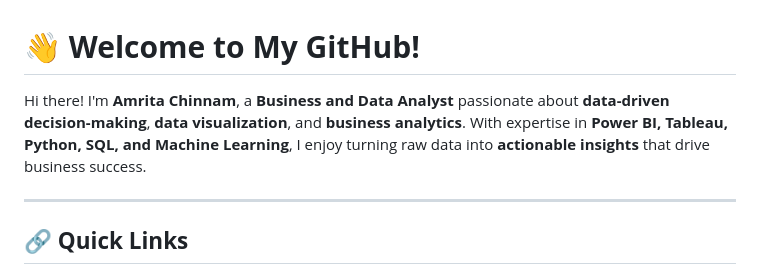
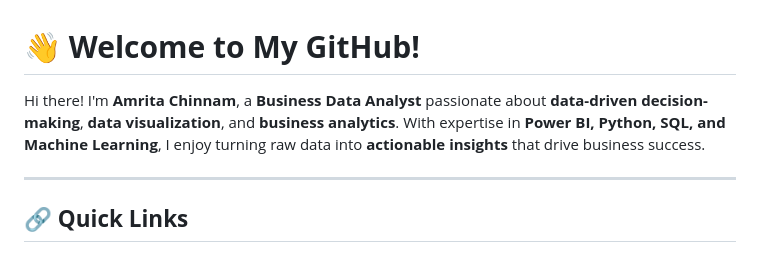
Before and after one commit to amritachinnam/amritachinnam, a Markdown page: README.md, the part around one of its changes. Drawn GitHub-style.

```diff
--- a/README.md
+++ b/README.md
@@ -1,6 +1,6 @@
 # **👋 Welcome to My GitHub!**
 
-Hi there! I'm **Amrita Chinnam**, a **Business and Data Analyst** passionate about **data-driven decision-making**, **data visualization**, and **business analytics**. With expertise in **Power BI, Tableau, Python, SQL, and Machine Learning**, I enjoy turning raw data into **actionable insights** that drive business success.
+Hi there! I'm **Amrita Chinnam**, a **Business Data Analyst** passionate about **data-driven decision-making**, **data visualization**, and **business analytics**. With expertise in **Power BI, Python, SQL, and Machine Learning**, I enjoy turning raw data into **actionable insights** that drive business success.
 
 ---
 
```
Also changed, not shown: other parts of README.md (+5 -1 lines).
